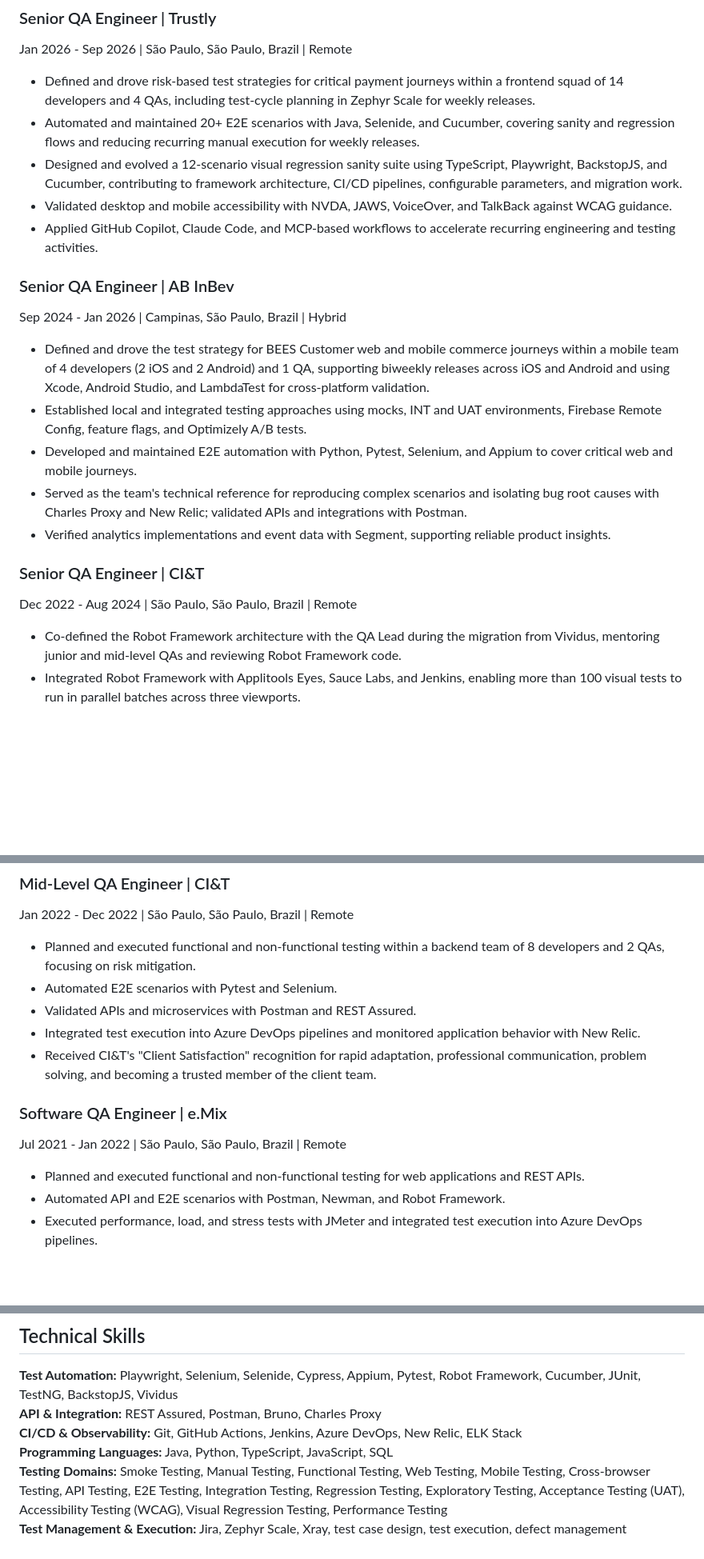
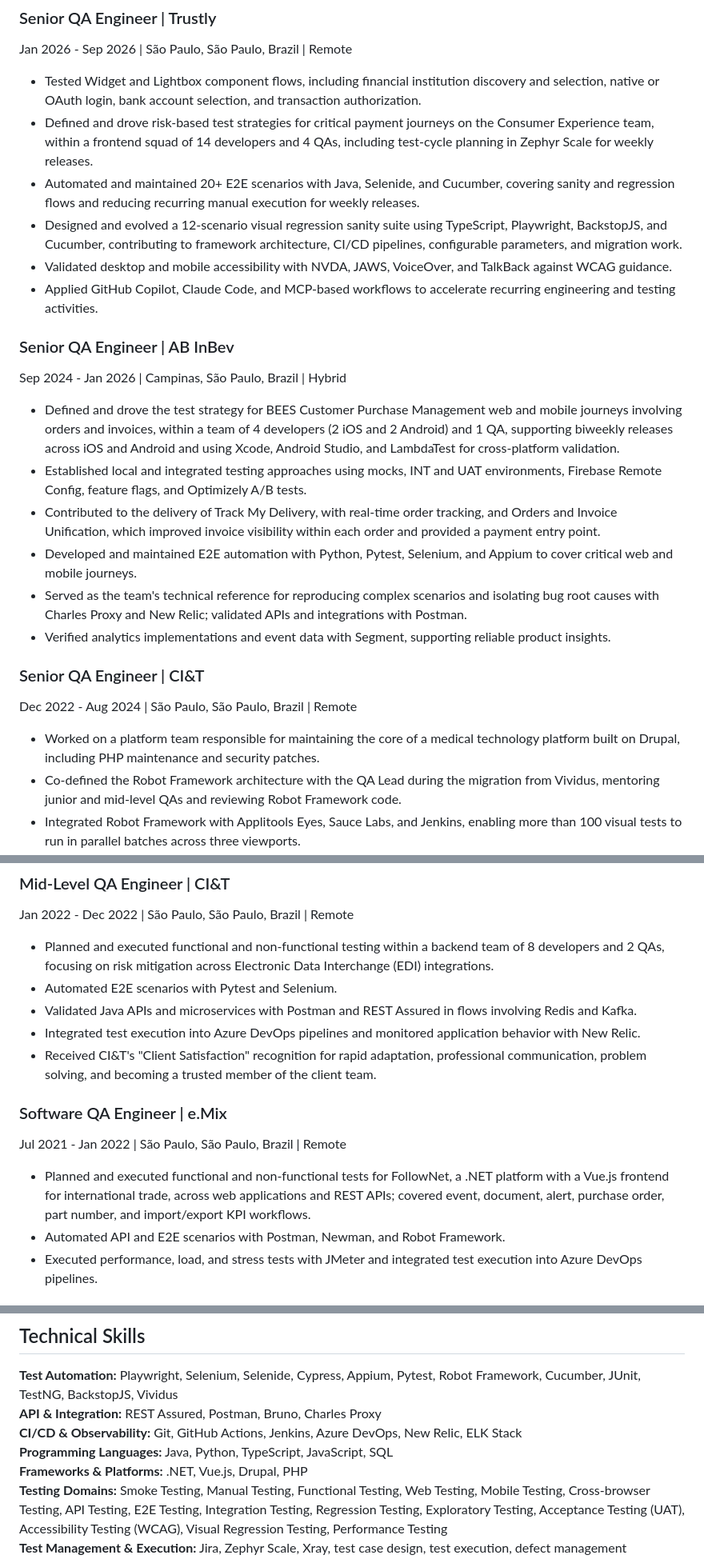
Before and after one commit to Samska/resume, a Markdown page: RESUME_en-US.md, 3 parts joined by grey strips. Shown at 80% size. Drawn GitHub-style; blank space fills up the shorter version.

Commit message:
docs: add product context to English resume

```diff
--- a/RESUME_en-US.md
+++ b/RESUME_en-US.md
@@ -29,7 +29,8 @@ Specialized in risk-based test strategy, automation architecture, API and integr
 ### Senior QA Engineer | Trustly
 Jan 2026 - Sep 2026 | São Paulo, São Paulo, Brazil | Remote
 
-- Defined and drove risk-based test strategies for critical payment journeys within a frontend squad of 14 developers and 4 QAs, including test-cycle planning in Zephyr Scale for weekly releases.
+- Tested Widget and Lightbox component flows, including financial institution discovery and selection, native or OAuth login, bank account selection, and transaction authorization.
+- Defined and drove risk-based test strategies for critical payment journeys on the Consumer Experience team, within a frontend squad of 14 developers and 4 QAs, including test-cycle planning in Zephyr Scale for weekly releases.
 - Automated and maintained 20+ E2E scenarios with Java, Selenide, and Cucumber, covering sanity and regression flows and reducing recurring manual execution for weekly releases.
 - Designed and evolved a 12-scenario visual regression sanity suite using TypeScript, Playwright, BackstopJS, and Cucumber, contributing to framework architecture, CI/CD pipelines, configurable parameters, and migration work.
 - Validated desktop and mobile accessibility with NVDA, JAWS, VoiceOver, and TalkBack against WCAG guidance.
@@ -38,8 +39,9 @@ Jan 2026 - Sep 2026 | São Paulo, São Paulo, Brazil | Remote
 ### Senior QA Engineer | AB InBev
 Sep 2024 - Jan 2026 | Campinas, São Paulo, Brazil | Hybrid
 
-- Defined and drove the test strategy for BEES Customer web and mobile commerce journeys within a mobile team of 4 developers (2 iOS and 2 Android) and 1 QA, supporting biweekly releases across iOS and Android and using Xcode, Android Studio, and LambdaTest for cross-platform validation.
+- Defined and drove the test strategy for BEES Customer Purchase Management web and mobile journeys involving orders and invoices, within a team of 4 developers (2 iOS and 2 Android) and 1 QA, supporting biweekly releases across iOS and Android and using Xcode, Android Studio, and LambdaTest for cross-platform validation.
 - Established local and integrated testing approaches using mocks, INT and UAT environments, Firebase Remote Config, feature flags, and Optimizely A/B tests.
+- Contributed to the delivery of Track My Delivery, with real-time order tracking, and Orders and Invoice Unification, which improved invoice visibility within each order and provided a payment entry point.
 - Developed and maintained E2E automation with Python, Pytest, Selenium, and Appium to cover critical web and mobile journeys.
 - Served as the team's technical reference for reproducing complex scenarios and isolating bug root causes with Charles Proxy and New Relic; validated APIs and integrations with Postman.
 - Verified analytics implementations and event data with Segment, supporting reliable product insights.
@@ -47,6 +49,7 @@ Sep 2024 - Jan 2026 | Campinas, São Paulo, Brazil | Hybrid
 ### Senior QA Engineer | CI&T
 Dec 2022 - Aug 2024 | São Paulo, São Paulo, Brazil | Remote
 
+- Worked on a platform team responsible for maintaining the core of a medical technology platform built on Drupal, including PHP maintenance and security patches.
 - Co-defined the Robot Framework architecture with the QA Lead during the migration from Vividus, mentoring junior and mid-level QAs and reviewing Robot Framework code.
 - Integrated Robot Framework with Applitools Eyes, Sauce Labs, and Jenkins, enabling more than 100 visual tests to run in parallel batches across three viewports.
 - Optimized Robot Framework regression execution by parallelizing suites, removing unnecessary waits, and improving Jenkins pipelines with configurable parameters and better artifacts, while increasing coverage of critical user journeys.
@@ -57,16 +60,16 @@ Dec 2022 - Aug 2024 | São Paulo, São Paulo, Brazil | Remote
 ### Mid-Level QA Engineer | CI&T
 Jan 2022 - Dec 2022 | São Paulo, São Paulo, Brazil | Remote
 
-- Planned and executed functional and non-functional testing within a backend team of 8 developers and 2 QAs, focusing on risk mitigation.
+- Planned and executed functional and non-functional testing within a backend team of 8 developers and 2 QAs, focusing on risk mitigation across Electronic Data Interchange (EDI) integrations.
 - Automated E2E scenarios with Pytest and Selenium.
-- Validated APIs and microservices with Postman and REST Assured.
+- Validated Java APIs and microservices with Postman and REST Assured in flows involving Redis and Kafka.
 - Integrated test execution into Azure DevOps pipelines and monitored application behavior with New Relic.
 - Received CI&T's "Client Satisfaction" recognition for rapid adaptation, professional communication, problem solving, and becoming a trusted member of the client team.
 
 ### Software QA Engineer | e.Mix
 Jul 2021 - Jan 2022 | São Paulo, São Paulo, Brazil | Remote
 
-- Planned and executed functional and non-functional testing for web applications and REST APIs.
+- Planned and executed functional and non-functional tests for FollowNet, a .NET platform with a Vue.js frontend for international trade, across web applications and REST APIs; covered event, document, alert, purchase order, part number, and import/export KPI workflows.
 - Automated API and E2E scenarios with Postman, Newman, and Robot Framework.
 - Executed performance, load, and stress tests with JMeter and integrated test execution into Azure DevOps pipelines.
 
@@ -96,6 +99,7 @@ Feb 2018 - Aug 2020
 **API & Integration:** REST Assured, Postman, Bruno, Charles Proxy
 **CI/CD & Observability:** Git, GitHub Actions, Jenkins, Azure DevOps, New Relic, ELK Stack
 **Programming Languages:** Java, Python, TypeScript, JavaScript, SQL
+**Frameworks & Platforms:** .NET, Vue.js, Drupal, PHP
 **Testing Domains:** Smoke Testing, Manual Testing, Functional Testing, Web Testing, Mobile Testing, Cross-browser Testing, API Testing, E2E Testing, Integration Testing, Regression Testing, Exploratory Testing, Acceptance Testing (UAT), Accessibility Testing (WCAG), Visual Regression Testing, Performance Testing
 **Test Management & Execution:** Jira, Zephyr Scale, Xray, test case design, test execution, defect management
 **Mobile & Product Diagnostics:** Xcode, Android Studio, Firebase Remote Config, Segment, Optimizely
```
